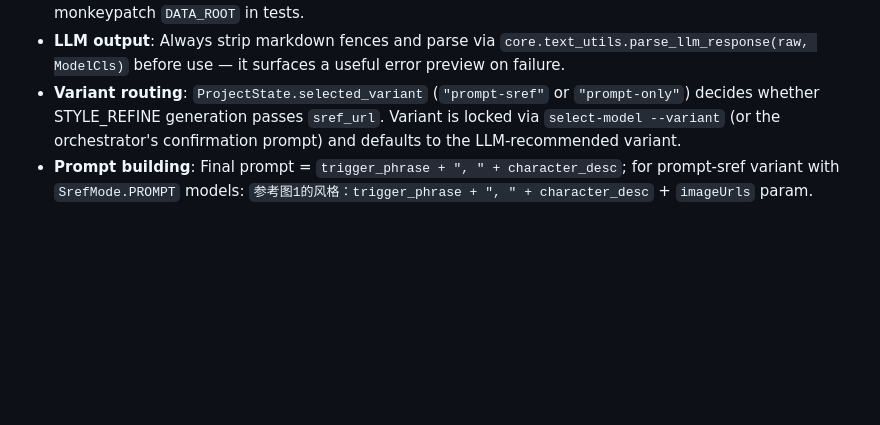
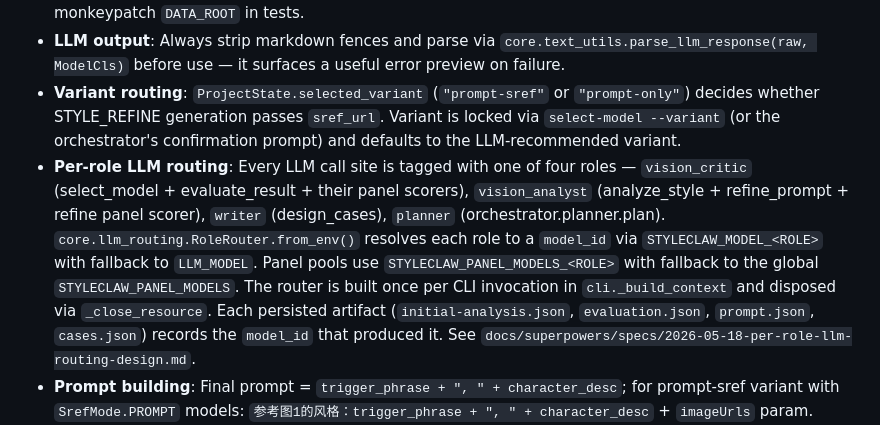
Before and after one commit to little-KaoKao/StyleClaw, a Markdown page: CLAUDE.md, the part around the change. Rendered like a GitHub page; blank space fills up the shorter version.

Commit message:
docs(CLAUDE.md): add Per-role LLM routing convention

```diff
--- a/CLAUDE.md
+++ b/CLAUDE.md
@@ -487,6 +487,7 @@ styleclaw rollback <project-name> --to STYLE_REFINE --round 2
 - **Storage**: JSON files under `DATA_ROOT` (default `data/projects/`, overridable via `STYLECLAW_DATA_ROOT`); monkeypatch `DATA_ROOT` in tests.
 - **LLM output**: Always strip markdown fences and parse via `core.text_utils.parse_llm_response(raw, ModelCls)` before use — it surfaces a useful error preview on failure.
 - **Variant routing**: `ProjectState.selected_variant` (`"prompt-sref"` or `"prompt-only"`) decides whether STYLE_REFINE generation passes `sref_url`. Variant is locked via `select-model --variant` (or the orchestrator's confirmation prompt) and defaults to the LLM-recommended variant.
+- **Per-role LLM routing**: Every LLM call site is tagged with one of four roles — `vision_critic` (select_model + evaluate_result + their panel scorers), `vision_analyst` (analyze_style + refine_prompt + refine panel scorer), `writer` (design_cases), `planner` (orchestrator.planner.plan). `core.llm_routing.RoleRouter.from_env()` resolves each role to a `model_id` via `STYLECLAW_MODEL_<ROLE>` with fallback to `LLM_MODEL`. Panel pools use `STYLECLAW_PANEL_MODELS_<ROLE>` with fallback to the global `STYLECLAW_PANEL_MODELS`. The router is built once per CLI invocation in `cli._build_context` and disposed via `_close_resource`. Each persisted artifact (`initial-analysis.json`, `evaluation.json`, `prompt.json`, `cases.json`) records the `model_id` that produced it. See `docs/superpowers/specs/2026-05-18-per-role-llm-routing-design.md`.
 - **Prompt building**: Final prompt = `trigger_phrase + ", " + character_desc`; for prompt-sref variant with `SrefMode.PROMPT` models: `参考图1的风格：trigger_phrase + ", " + character_desc` + `imageUrls` param.
 - **Image encoding**: `encode_image_for_llm()` returns `(base64_str, media_type)` — resizes to 1024px long-edge, format determined by image mode (RGBA→PNG, else→JPEG).
 - **Submit retry**: RunningHub submit retries up to 3 times on empty `taskId` response.
```
